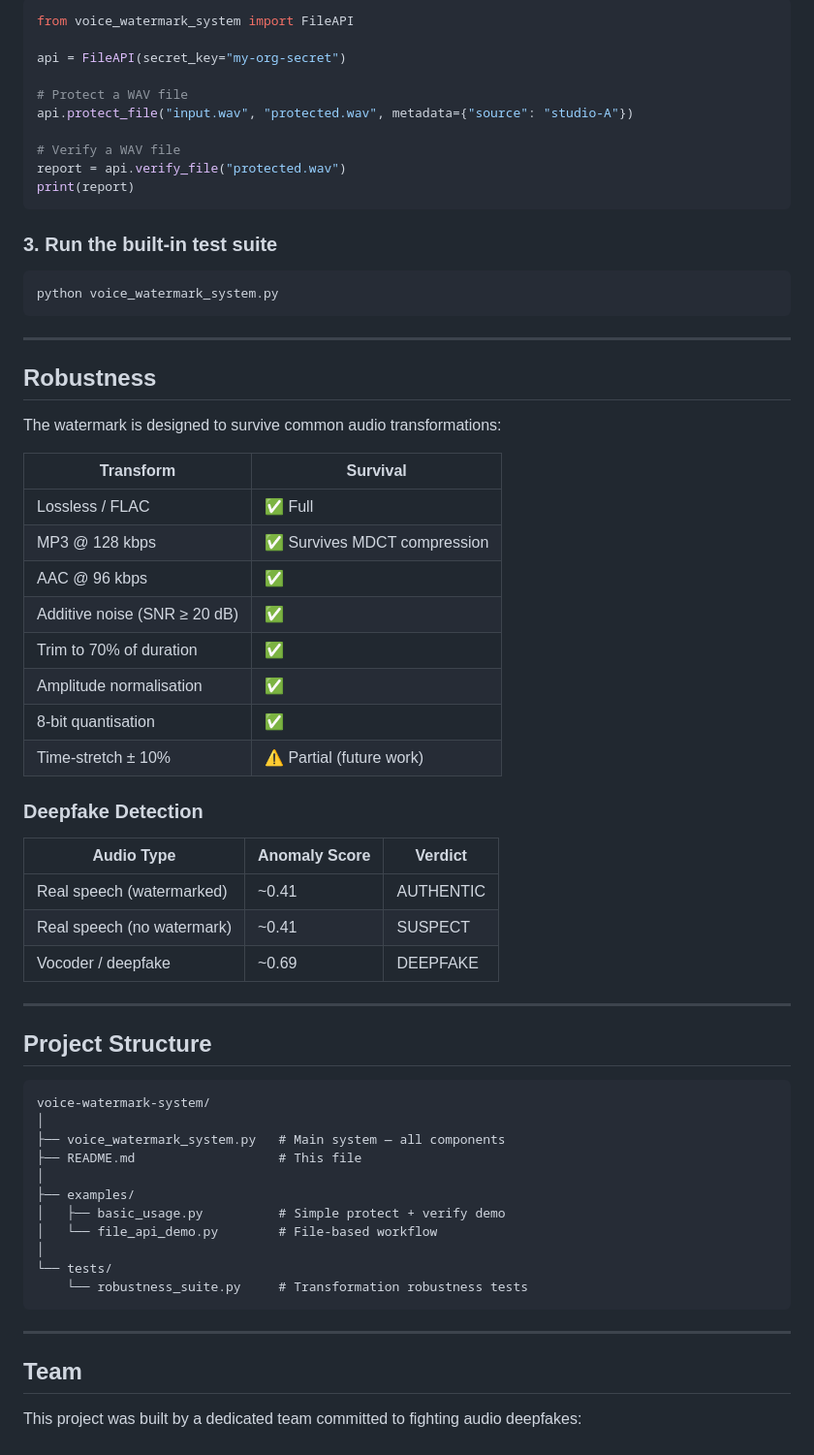
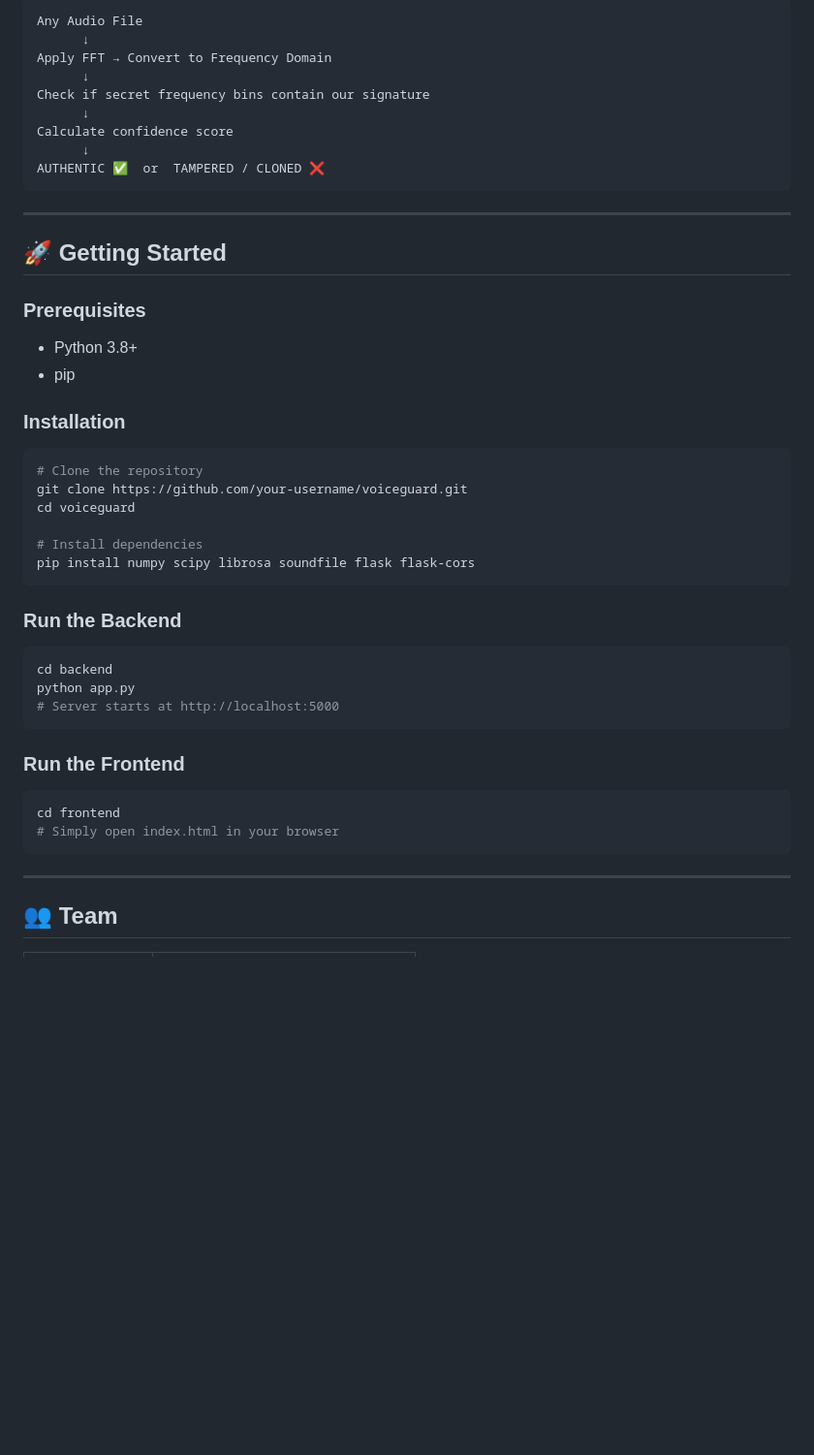
Before and after one commit to shivamyadav17062006-code/Voice-Cloning-Watermark-Protection-System, a Markdown page: README.md, the part around one of its changes. Shown at 97% size. GitHub-like rendering; blank space fills up the shorter version.

````diff
--- a/README.md
+++ b/README.md
@@ -159,68 +89,50 @@ print(report)
-```python
-from voice_watermark_system import FileAPI
-
-api = FileAPI(secret_key="my-org-secret")
-
-# Protect a WAV file
-api.protect_file("input.wav", "protected.wav", metadata={"source": "studio-A"})
-
-# Verify a WAV file
-report = api.verify_file("protected.wav")
-print(report)
-```
-
-### 3. Run the built-in test suite
-
-```bash
-python voice_watermark_system.py
+Any Audio File
+      ↓
+Apply FFT → Convert to Frequency Domain
+      ↓
+Check if secret frequency bins contain our signature
+      ↓
+Calculate confidence score
+      ↓
+AUTHENTIC ✅  or  TAMPERED / CLONED ❌
 ```
 
 ---
 
-## Robustness
+## 🚀 Getting Started
 
-The watermark is designed to survive common audio transformations:
+### Prerequisites
+- Python 3.8+
+- pip
 
-| Transform | Survival |
-|---|---|
-| Lossless / FLAC | ✅ Full |
-| MP3 @ 128 kbps | ✅ Survives MDCT compression |
-| AAC @ 96 kbps | ✅ |
-| Additive noise (SNR ≥ 20 dB) | ✅ |
-| Trim to 70% of duration | ✅ |
-| Amplitude normalisation | ✅ |
-| 8-bit quantisation | ✅ |
-| Time-stretch ± 10% | ⚠️ Partial (future work) |
+### Installation
 
-### Deepfake Detection
+```bash
+# Clone the repository
+git clone https://github.com/your-username/voiceguard.git
+cd voiceguard
 
-| Audio Type | Anomaly Score | Verdict |
-|---|---|---|
-| Real speech (watermarked) | ~0.41 | AUTHENTIC |
-| Real speech (no watermark) | ~0.41 | SUSPECT |
-| Vocoder / deepfake | ~0.69 | DEEPFAKE |
+# Install dependencies
+pip install numpy scipy librosa soundfile flask flask-cors
+```
 
----
+### Run the Backend
 
-## Project Structure
+```bash
+cd backend
+python app.py
+# Server starts at http://localhost:5000
+```
 
-```
-voice-watermark-system/
-│
-├── voice_watermark_system.py   # Main system — all components
-├── README.md                   # This file
-│
-├── examples/
-│   ├── basic_usage.py          # Simple protect + verify demo
-│   └── file_api_demo.py        # File-based workflow
-│
-└── tests/
-    └── robustness_suite.py     # Transformation robustness tests
+### Run the Frontend
+
+```bash
+cd frontend
+# Simply open index.html in your browser
 ```
 
 ---
 
-## Team
 
-This project was built by a dedicated team committed to fighting audio deepfakes:
+## 👥 Team
 
````
Also changed, not shown: other parts of README.md (+67 -183 lines).
